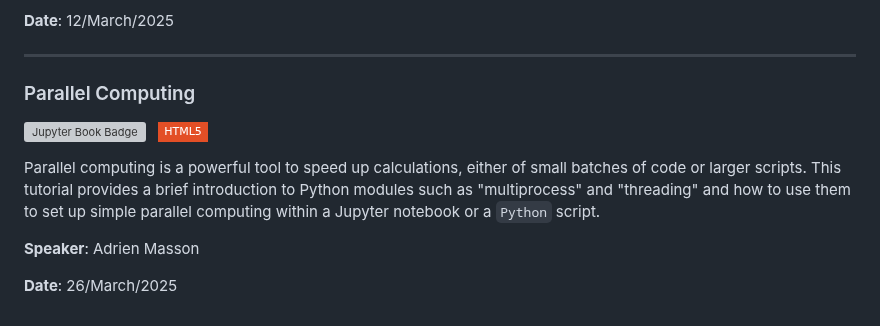
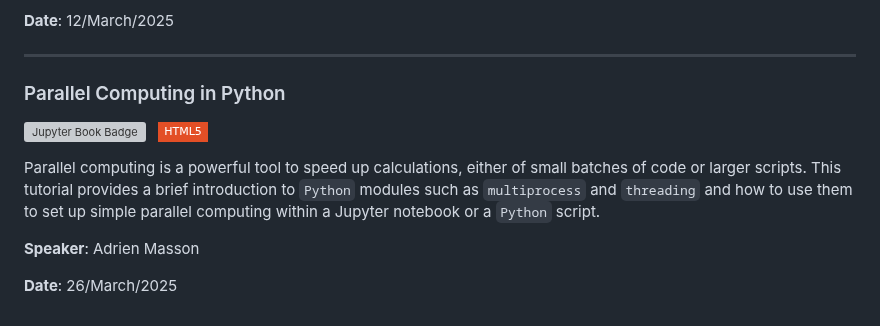
Before and after one commit to PyCoffees/notebooks, a Markdown page: README.md, the part around the change. Drawn GitHub-style; badges without logos; grey boxes are pictures that could not be loaded.

```diff
--- a/README.md
+++ b/README.md
@@ -237,11 +237,11 @@ This PyCoffee explains the use of `self` in `Python` classes. It highlights that
 **Date**: 12/March/2025
 
 ***
-### Parallel Computing
+### Parallel Computing in Python
 [![Jupyter Book Badge](https://jupyterbook.org/badge.svg)](https://github.com/PyCoffees/notebooks/blob/main/notebooks/2025_03_26_parallelcomputing_AdrienMasson.ipynb) &nbsp; [![HTML5](https://img.shields.io/badge/HTML5-white?style=flat-square&logo=html5&logoColor=white&color=%23E34F26
 )](https://github.com/PyCoffees/notebooks/blob/main/notebooks/html/2025_03_26_parallelcomputing_AdrienMasson.html)
 
-Parallel computing is a powerful tool to speed up calculations, either of small batches of code or larger scripts. This tutorial provides a brief introduction to Python modules such as "multiprocess" and "threading" and how to use them to set up simple parallel computing within a Jupyter notebook or a `Python` script.
+Parallel computing is a powerful tool to speed up calculations, either of small batches of code or larger scripts. This tutorial provides a brief introduction to `Python` modules such as `multiprocess` and `threading` and how to use them to set up simple parallel computing within a Jupyter notebook or a `Python` script.
 
 **Speaker**: Adrien Masson
 
```
